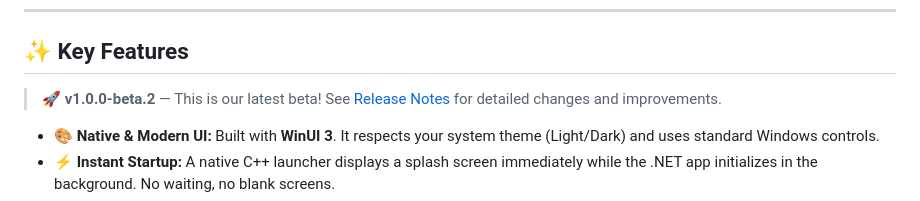
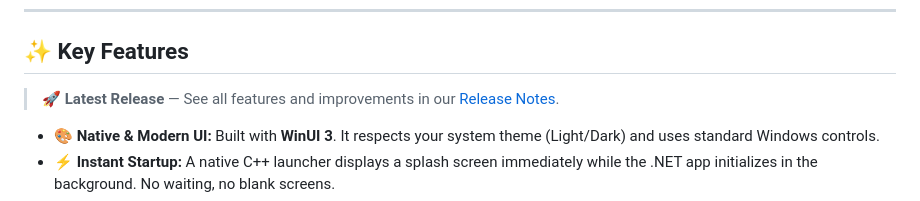
Before and after one commit to rgdevment/CopyPaste, a Markdown page: README.md, the part around the change. Rendered like a GitHub page.

Commit message:
docs: make README version-agnostic for easier maintenance

```diff
--- a/README.md
+++ b/README.md
@@ -59,7 +59,7 @@ We don't want a Windows XP or Windows 7 experience in 2026. We aim to go further
 
 ## ✨ Key Features
 
-> 🚀 **v1.0.0-beta.2** — This is our latest beta! See [Release Notes](https://github.com/rgdevment/CopyPaste/releases) for detailed changes and improvements.
+> 🚀 **Latest Release** — See all features and improvements in our [Release Notes](https://github.com/rgdevment/CopyPaste/releases/latest).
 
 * 🎨 **Native & Modern UI:** Built with **WinUI 3**. It respects your system theme (Light/Dark) and uses standard Windows controls.
 * ⚡ **Instant Startup:** A native C++ launcher displays a splash screen immediately while the .NET app initializes in the background. No waiting, no blank screens.
```
